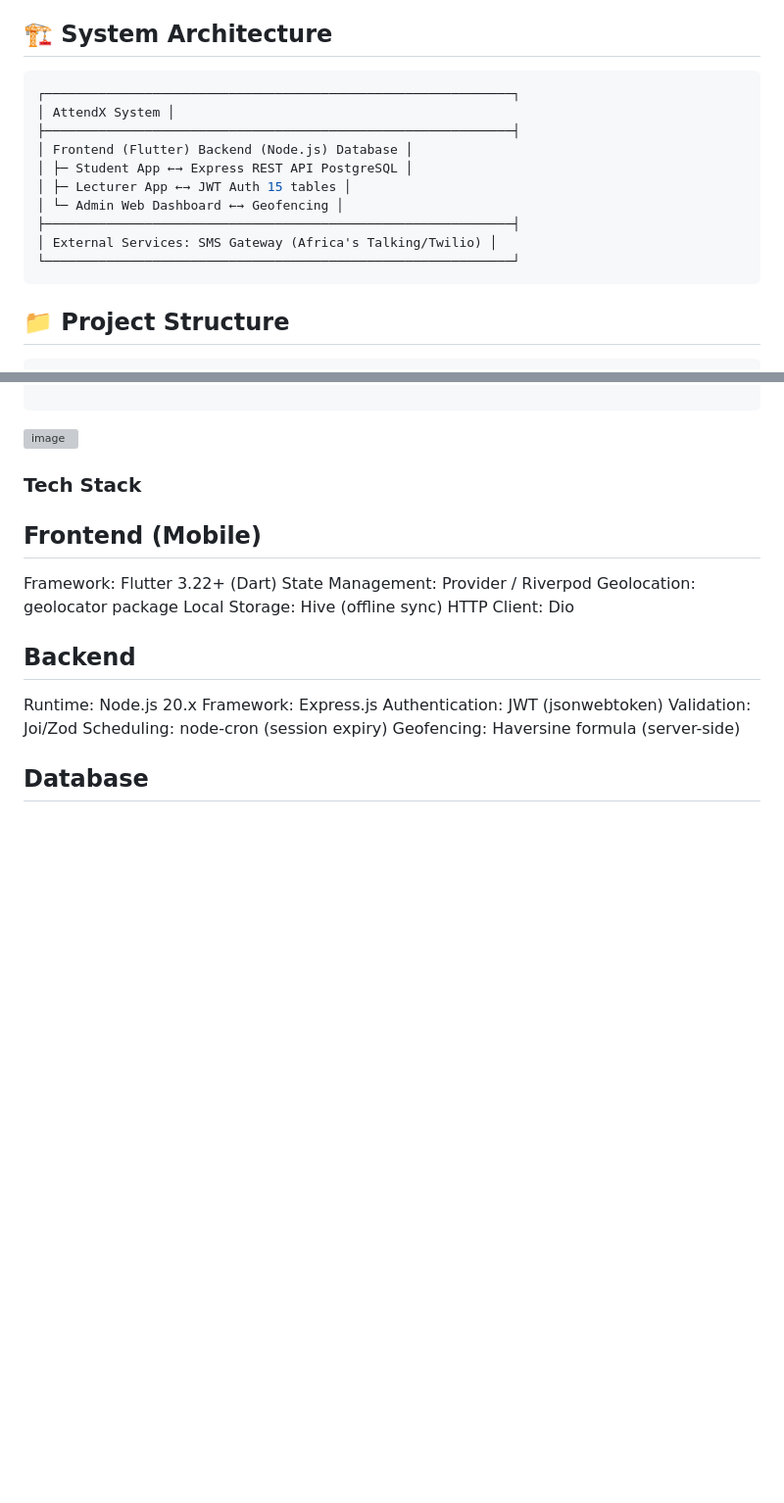
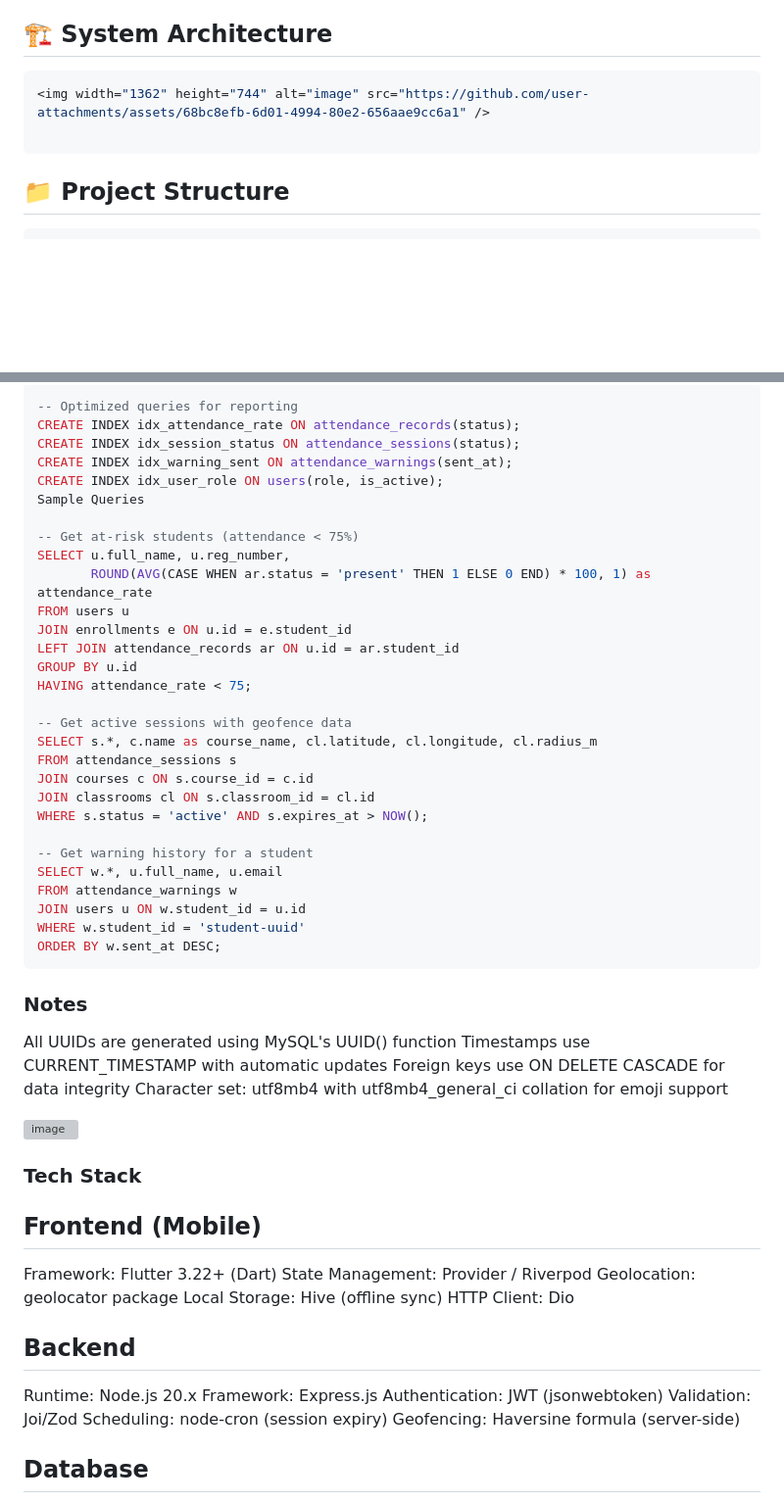
Before and after one commit to EngineerFabrice/attendx, a Markdown page: README.md, 2 parts joined by grey strips. Shown at 98% size. Drawn GitHub-style; blank space fills up the shorter version; grey boxes are pictures that could not be loaded.

````diff
--- a/README.md
+++ b/README.md
@@ -40,16 +40,8 @@
 
 ## 🏗️ System Architecture
 ```bash
-┌─────────────────────────────────────────────────────────────┐
-│ AttendX System │
-├─────────────────────────────────────────────────────────────┤
-│ Frontend (Flutter) Backend (Node.js) Database │
-│ ├─ Student App ←→ Express REST API PostgreSQL │
-│ ├─ Lecturer App ←→ JWT Auth 15 tables │
-│ └─ Admin Web Dashboard ←→ Geofencing │
-├─────────────────────────────────────────────────────────────┤
-│ External Services: SMS Gateway (Africa's Talking/Twilio) │
-└─────────────────────────────────────────────────────────────┘
+<img width="1362" height="744" alt="image" src="https://github.com/user-attachments/assets/68bc8efb-6d01-4994-80e2-656aae9cc6a1" />
+
 ```
 
 ## 📁 Project Structure
@@ -219,3 +248,41 @@ room_checkins ──> attendance_records (on session close)
+```sql
+-- Optimized queries for reporting
+CREATE INDEX idx_attendance_rate ON attendance_records(status);
+CREATE INDEX idx_session_status ON attendance_sessions(status);
+CREATE INDEX idx_warning_sent ON attendance_warnings(sent_at);
+CREATE INDEX idx_user_role ON users(role, is_active);
+Sample Queries
+
+-- Get at-risk students (attendance < 75%)
+SELECT u.full_name, u.reg_number,
+       ROUND(AVG(CASE WHEN ar.status = 'present' THEN 1 ELSE 0 END) * 100, 1) as attendance_rate
+FROM users u
+JOIN enrollments e ON u.id = e.student_id
+LEFT JOIN attendance_records ar ON u.id = ar.student_id
+GROUP BY u.id
+HAVING attendance_rate < 75;
+
+-- Get active sessions with geofence data
+SELECT s.*, c.name as course_name, cl.latitude, cl.longitude, cl.radius_m
+FROM attendance_sessions s
+JOIN courses c ON s.course_id = c.id
+JOIN classrooms cl ON s.classroom_id = cl.id
+WHERE s.status = 'active' AND s.expires_at > NOW();
+
+-- Get warning history for a student
+SELECT w.*, u.full_name, u.email
+FROM attendance_warnings w
+JOIN users u ON w.student_id = u.id
+WHERE w.student_id = 'student-uuid'
+ORDER BY w.sent_at DESC;
+```
+### Notes
+
+All UUIDs are generated using MySQL's UUID() function
+Timestamps use CURRENT_TIMESTAMP with automatic updates
+Foreign keys use ON DELETE CASCADE for data integrity
+Character set: utf8mb4 with utf8mb4_general_ci collation for emoji support
+
 <img width="1713" height="4137" alt="image" src="https://github.com/user-attachments/assets/61f0c3bf-0843-4bde-b81d-63fdaf941f1c" />
 
 
````
Also changed, not shown: other parts of README.md (+165 -33 lines).
